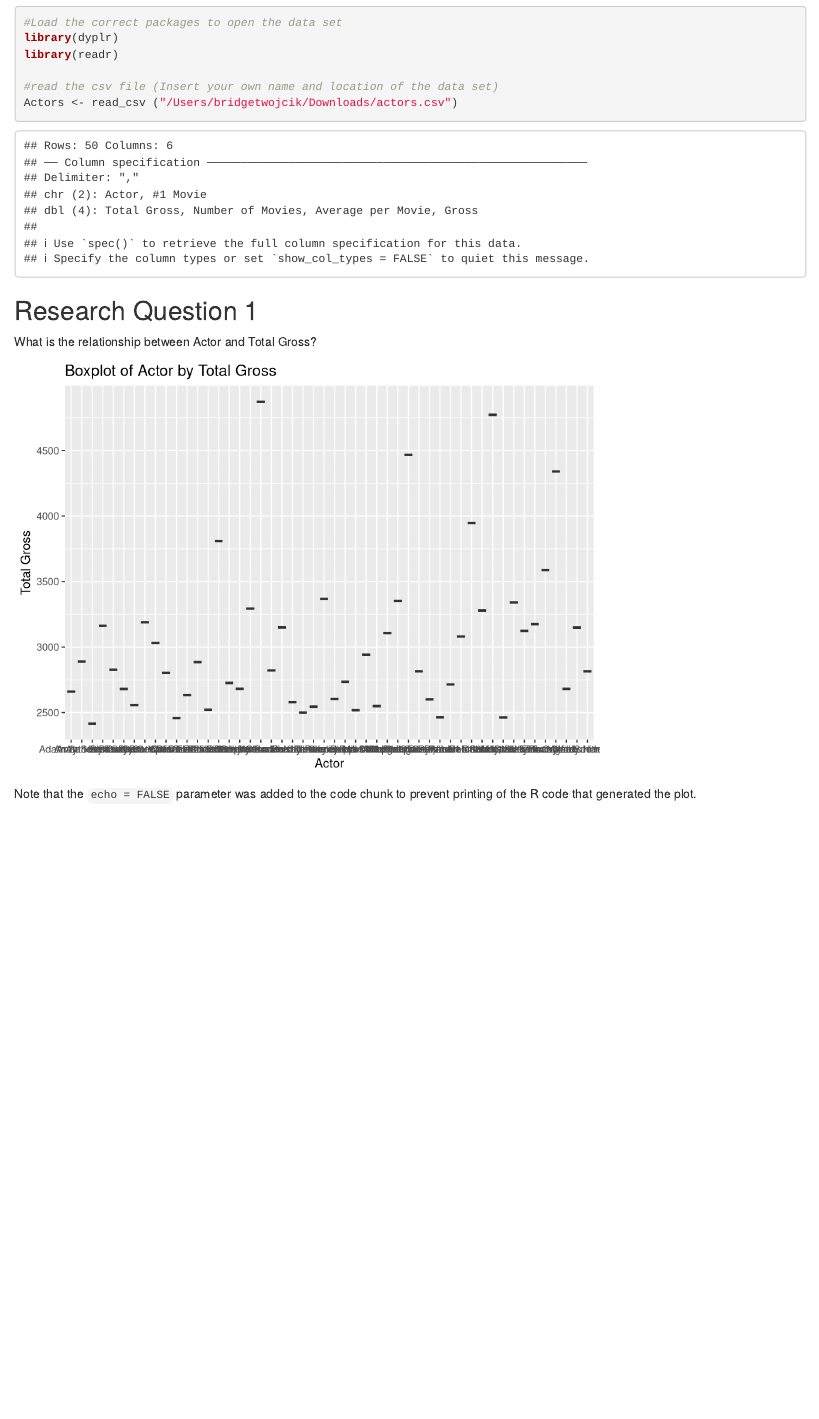
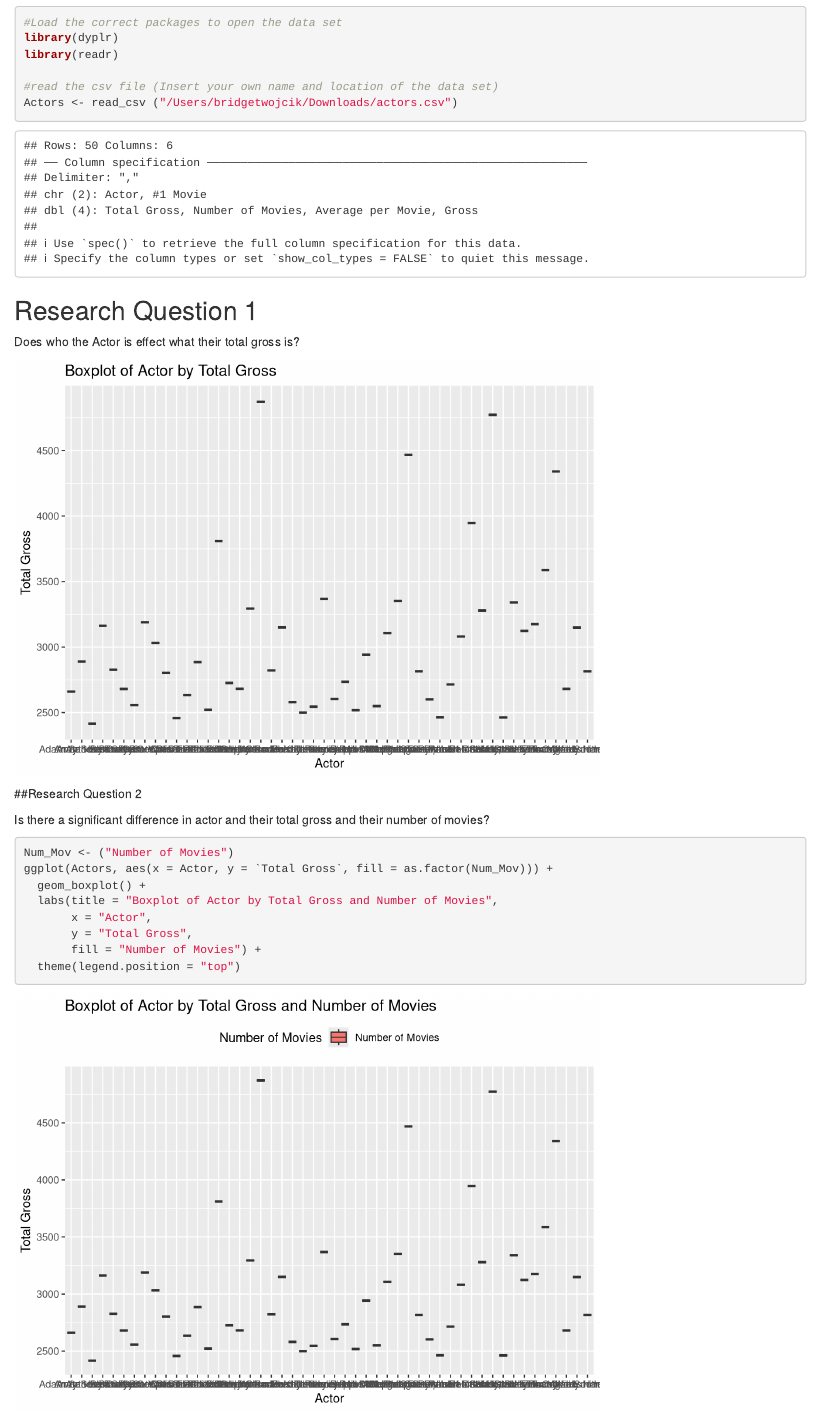
Before and after one commit to Stat184-Fall2023/FP_BridgetW_VaibhavC_EricL, an R Markdown document (Final Project .Rmd): the page in a window 1100 px wide, from 180 px down. Rendered offline with R 4.5, knitr and Pandoc, with nearby package versions.

Commit message:
Update Final Project .Rmd

````diff
--- a/Final Project .Rmd
+++ b/Final Project .Rmd
@@ -22,7 +22,7 @@ Actors <- read_csv ("/Users/bridgetwojcik/Downloads/actors.csv")
 
 ## Research Question 1
 
-What is the relationship between Actor and Total Gross?
+Does who the Actor is effect what their total gross is?
 
 ```{r pressure, echo=FALSE}
 library(ggplot2)
@@ -34,4 +34,20 @@ ggplot(Actors, aes(x = `Actor`, y = `Total Gross`)) +
        y = "Total Gross")
 ```
 
-Note that the `echo = FALSE` parameter was added to the code chunk to prevent printing of the R code that generated the plot.
+##Research Question 2
+
+Is there a significant difference in actor and their total gross and their number of movies?
+
+```{r}
+
+Num_Mov <- ("Number of Movies")
+ggplot(Actors, aes(x = Actor, y = `Total Gross`, fill = as.factor(Num_Mov))) +
+  geom_boxplot() +
+  labs(title = "Boxplot of Actor by Total Gross and Number of Movies",
+       x = "Actor",
+       y = "Total Gross",
+       fill = "Number of Movies") +
+  theme(legend.position = "top")
+
+
+```
````
